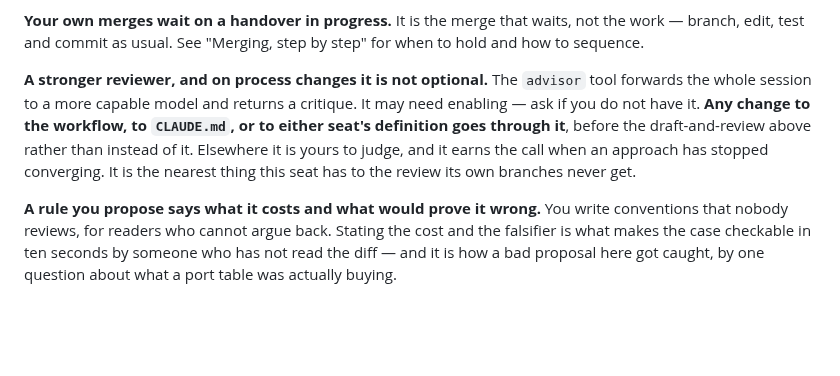
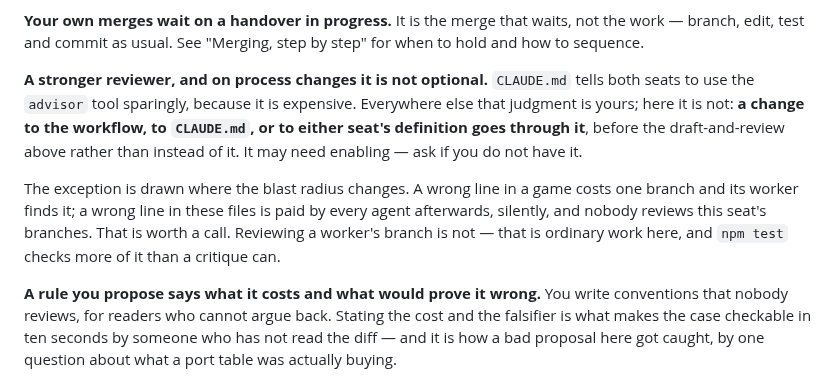
Before and after one commit to gabe-sd/gabe-sd.github.io, a Markdown page: INTEGRATOR.md, the part around the change. Rendered like a GitHub page; blank space fills up the shorter version.

```diff
--- a/INTEGRATOR.md
+++ b/INTEGRATOR.md
@@ -99,13 +99,18 @@ game's feature should play is between its worker and them, not routed through yo
 the work — branch, edit, test and commit as usual. See "Merging, step by step" for
 when to hold and how to sequence.
 
-**A stronger reviewer, and on process changes it is not optional.** The `advisor`
-tool forwards the whole session to a more capable model and returns a critique. It
-may need enabling — ask if you do not have it. **Any change to the workflow, to
-`CLAUDE.md`, or to either seat's definition goes through it**, before the
-draft-and-review above rather than instead of it. Elsewhere it is yours to judge,
-and it earns the call when an approach has stopped converging. It is the nearest
-thing this seat has to the review its own branches never get.
+**A stronger reviewer, and on process changes it is not optional.** `CLAUDE.md`
+tells both seats to use the `advisor` tool sparingly, because it is expensive.
+Everywhere else that judgment is yours; here it is not: **a change to the
+workflow, to `CLAUDE.md`, or to either seat's definition goes through it**, before
+the draft-and-review above rather than instead of it. It may need enabling — ask
+if you do not have it.
+
+The exception is drawn where the blast radius changes. A wrong line in a game
+costs one branch and its worker finds it; a wrong line in these files is paid by
+every agent afterwards, silently, and nobody reviews this seat's branches. That is
+worth a call. Reviewing a worker's branch is not — that is ordinary work here, and
+`npm test` checks more of it than a critique can.
 
 **A rule you propose says what it costs and what would prove it wrong.** You write
 conventions that nobody reviews, for readers who cannot argue back. Stating the
```
Also changed, not shown: CLAUDE.md (+19 -8 lines).
